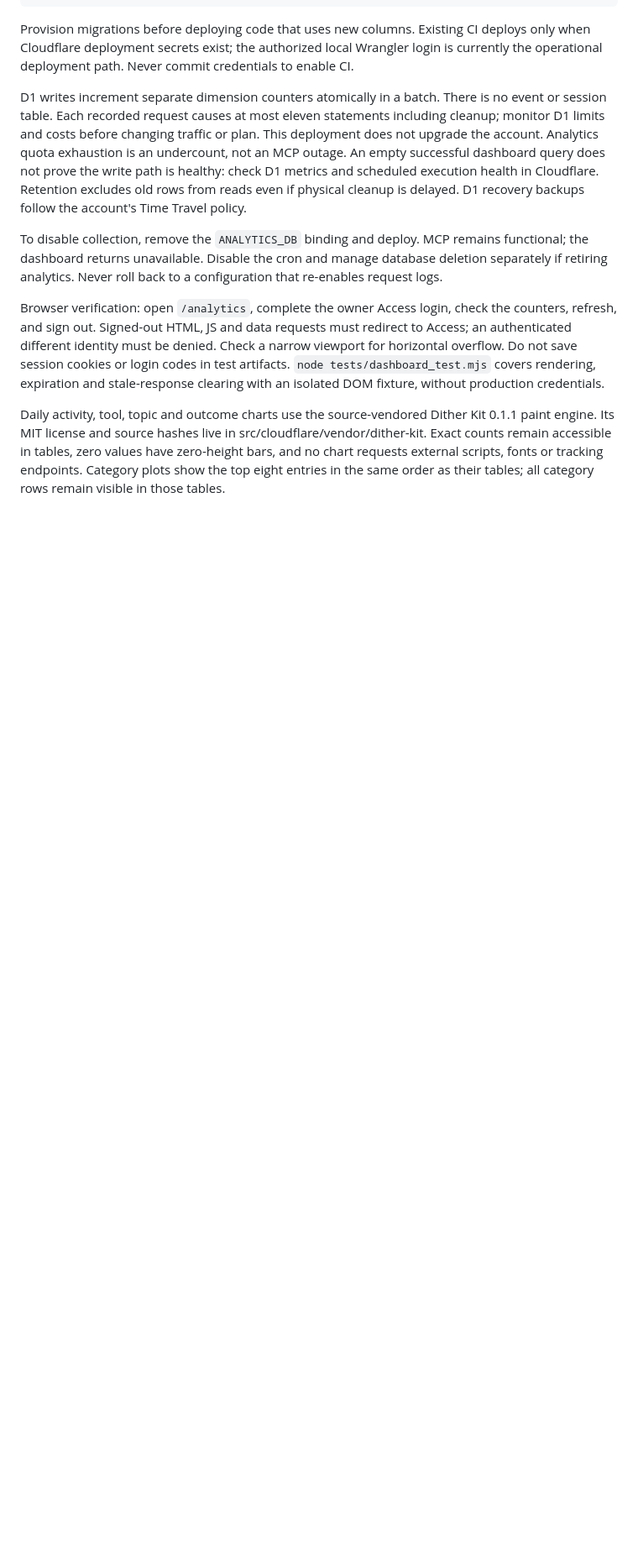
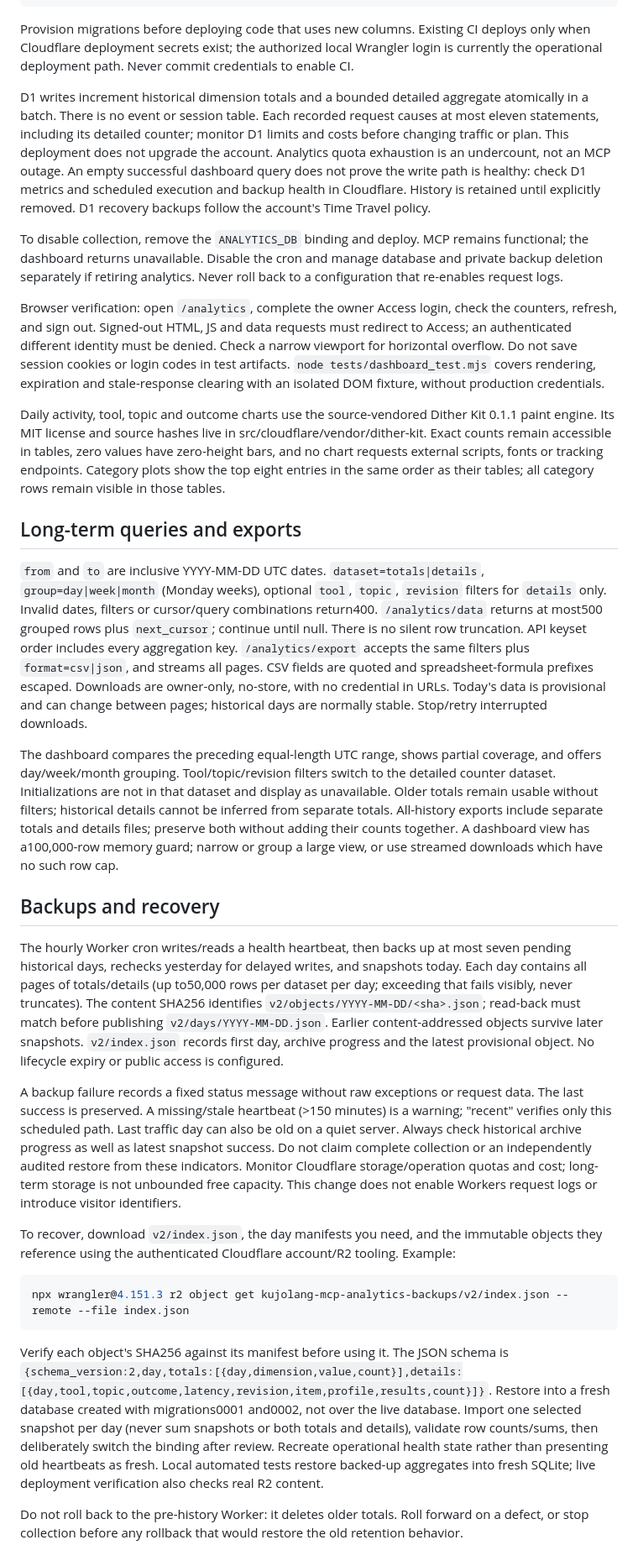
Before and after one commit to kujolang/kujolang-mcp, a Markdown page: docs/ANALYTICS.md, the part around one of its changes. Shown at 84% size. GitHub-like rendering; blank space fills up the shorter version.

Commit message:
Document analytics retention, recovery and operating limits

````diff
--- a/docs/ANALYTICS.md
+++ b/docs/ANALYTICS.md
@@ -55,16 +58,15 @@ Provision migrations before deploying code that uses new columns. Existing CI de
 only when Cloudflare deployment secrets exist; the authorized local Wrangler login is
 currently the operational deployment path. Never commit credentials to enable CI.
 
-D1 writes increment separate dimension counters atomically in a batch. There is no event
-or session table. Each recorded request causes at most eleven statements including cleanup;
+D1 writes increment historical dimension totals and a bounded detailed aggregate atomically in a batch. There is no event
+or session table. Each recorded request causes at most eleven statements, including its detailed counter;
 monitor D1 limits and costs before changing traffic or plan. This deployment does not upgrade
 the account. Analytics quota exhaustion is an undercount, not an MCP outage. An empty
 successful dashboard query does not prove the write path is healthy: check D1 metrics and
-scheduled execution health in Cloudflare. Retention excludes old rows from reads even if
-physical cleanup is delayed. D1 recovery backups follow the account's Time Travel policy.
+scheduled execution and backup health in Cloudflare. History is retained until explicitly removed. D1 recovery backups follow the account's Time Travel policy.
 
 To disable collection, remove the `ANALYTICS_DB` binding and deploy. MCP remains functional;
-the dashboard returns unavailable. Disable the cron and manage database deletion separately
+the dashboard returns unavailable. Disable the cron and manage database and private backup deletion separately
 if retiring analytics. Never roll back to a configuration that re-enables request logs.
 
 Browser verification: open `/analytics`, complete the owner Access login, check the
@@ -79,3 +81,59 @@ paint engine. Its MIT license and source hashes live in src/cloudflare/vendor/di
 Exact counts remain accessible in tables, zero values have zero-height bars, and no chart
 requests external scripts, fonts or tracking endpoints. Category plots show the top eight
 entries in the same order as their tables; all category rows remain visible in those tables.
+
+## Long-term queries and exports
+
+`from` and `to` are inclusive YYYY-MM-DD UTC dates. `dataset=totals|details`,
+`group=day|week|month` (Monday weeks), optional `tool`, `topic`, `revision` filters for
+`details` only. Invalid dates, filters or cursor/query combinations return400.
+`/analytics/data` returns at most500 grouped rows plus `next_cursor`; continue until null.
+There is no silent row truncation. API keyset order includes every aggregation key.
+`/analytics/export` accepts the same filters plus `format=csv|json`, and streams all pages.
+CSV fields are quoted and spreadsheet-formula prefixes escaped. Downloads are owner-only,
+no-store, with no credential in URLs. Today's data is provisional and can change between
+pages; historical days are normally stable. Stop/retry interrupted downloads.
+
+The dashboard compares the preceding equal-length UTC range, shows partial coverage,
+and offers day/week/month grouping. Tool/topic/revision filters switch to the detailed
+counter dataset. Initializations are not in that dataset and display as unavailable.
+Older totals remain usable without filters; historical details cannot be inferred from
+separate totals. All-history exports include separate totals and details files; preserve
+both without adding their counts together. A dashboard view has a100,000-row memory guard;
+narrow or group a large view, or use streamed downloads which have no such row cap.
+
+## Backups and recovery
+
+The hourly Worker cron writes/reads a health heartbeat, then backs up at most seven pending
+historical days, rechecks yesterday for delayed writes, and snapshots today. Each day contains
+all pages of totals/details (up to50,000 rows per dataset per day; exceeding that fails visibly,
+never truncates). The content SHA256 identifies `v2/objects/YYYY-MM-DD/<sha>.json`;
+read-back must match before publishing `v2/days/YYYY-MM-DD.json`. Earlier content-addressed
+objects survive later snapshots. `v2/index.json` records first day, archive progress and the
+latest provisional object. No lifecycle expiry or public access is configured.
+
+A backup failure records a fixed status message without raw exceptions or request data.
+The last success is preserved. A missing/stale heartbeat (>150 minutes) is a warning;
+"recent" verifies only this scheduled path. Last traffic day can also be old on a quiet
+server. Always check historical archive progress as well as latest snapshot success.
+Do not claim complete collection or an independently audited restore from these indicators.
+Monitor Cloudflare storage/operation quotas and cost; long-term storage is not unbounded free
+capacity. This change does not enable Workers request logs or introduce visitor identifiers.
+
+To recover, download `v2/index.json`, the day manifests you need, and the immutable objects
+they reference using the authenticated Cloudflare account/R2 tooling. Example:
+
+```sh
+npx wrangler@4.151.3 r2 object get kujolang-mcp-analytics-backups/v2/index.json --remote --file index.json
+```
+
+Verify each object's SHA256 against its manifest before using it. The JSON schema is
+`{schema_version:2,day,totals:[{day,dimension,value,count}],details:[{day,tool,topic,outcome,latency,revision,item,profile,results,count}]}`.
+Restore into a fresh database created with migrations0001 and0002, not over the live database.
+Import one selected snapshot per day (never sum snapshots or both totals and details), validate
+row counts/sums, then deliberately switch the binding after review. Recreate operational
+health state rather than presenting old heartbeats as fresh. Local automated tests restore
+backed-up aggregates into fresh SQLite; live deployment verification also checks real R2 content.
+
+Do not roll back to the pre-history Worker: it deletes older totals. Roll forward on a defect,
+or stop collection before any rollback that would restore the old retention behavior.
````
Also changed, not shown: other parts of docs/ANALYTICS.md (+5 -2 lines).
